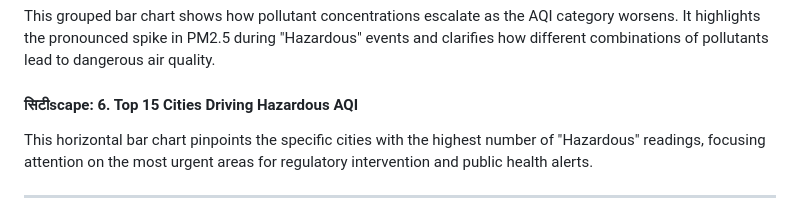
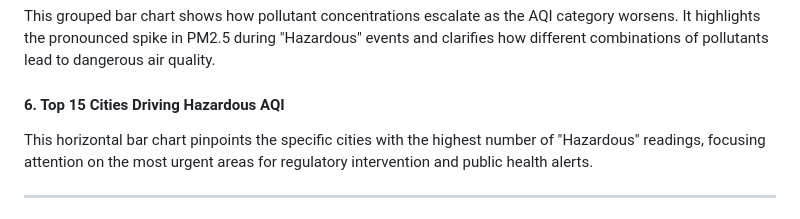
Before and after one commit to Abood991B/air-pollution-dashboard, a Markdown page: README.md, the part around the change. Drawn GitHub-style.

```diff
--- a/README.md
+++ b/README.md
@@ -42,7 +42,7 @@ This stacked bar chart breaks down each country's average AQI by its constituent
 #### 📊 5. Average Pollutant Levels by AQI Category
 This grouped bar chart shows how pollutant concentrations escalate as the AQI category worsens. It highlights the pronounced spike in PM2.5 during "Hazardous" events and clarifies how different combinations of pollutants lead to dangerous air quality.
 
-####  सिटीscape: 6. Top 15 Cities Driving Hazardous AQI
+####    6. Top 15 Cities Driving Hazardous AQI
 This horizontal bar chart pinpoints the specific cities with the highest number of "Hazardous" readings, focusing attention on the most urgent areas for regulatory intervention and public health alerts.
 
 ---
```
